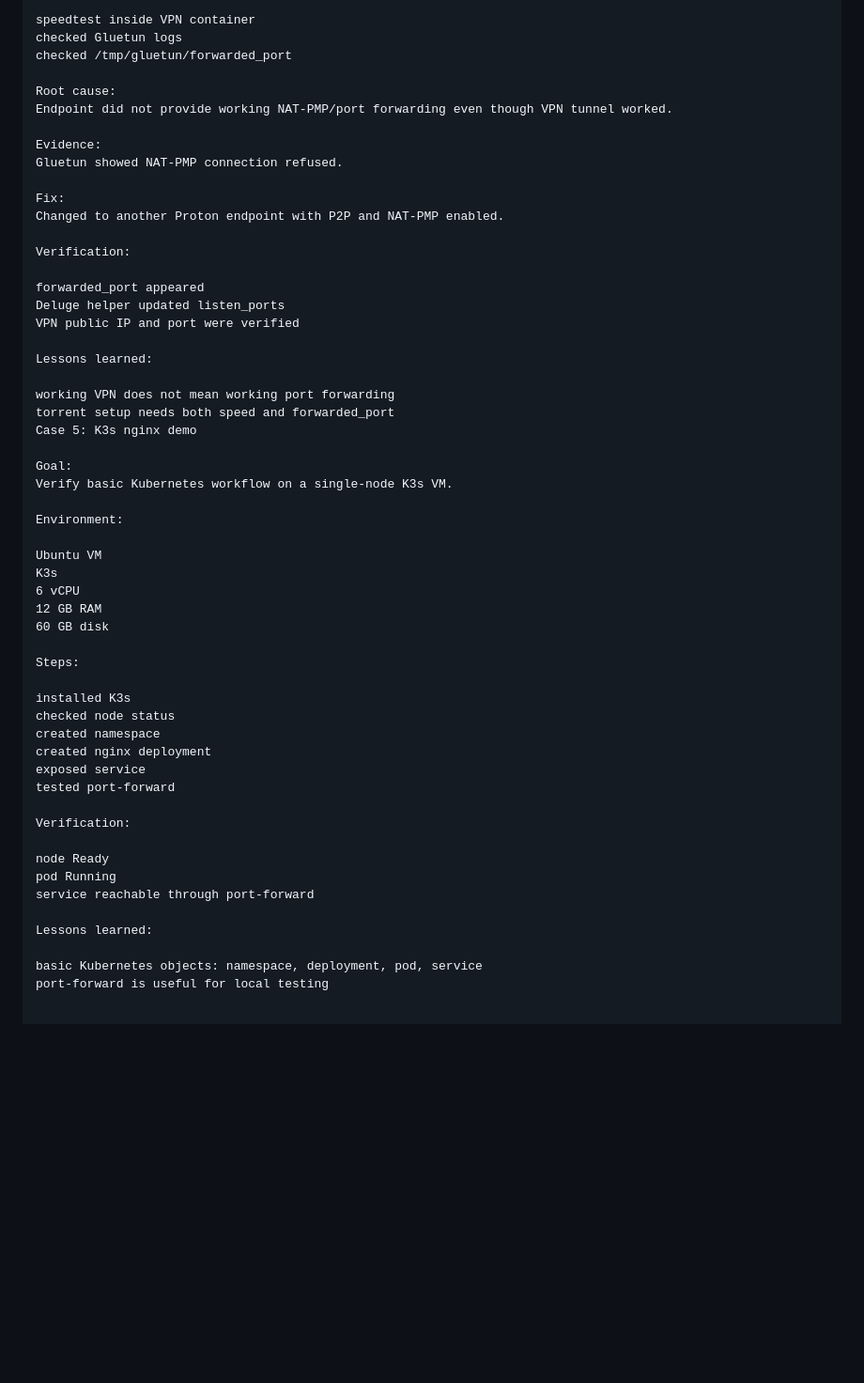
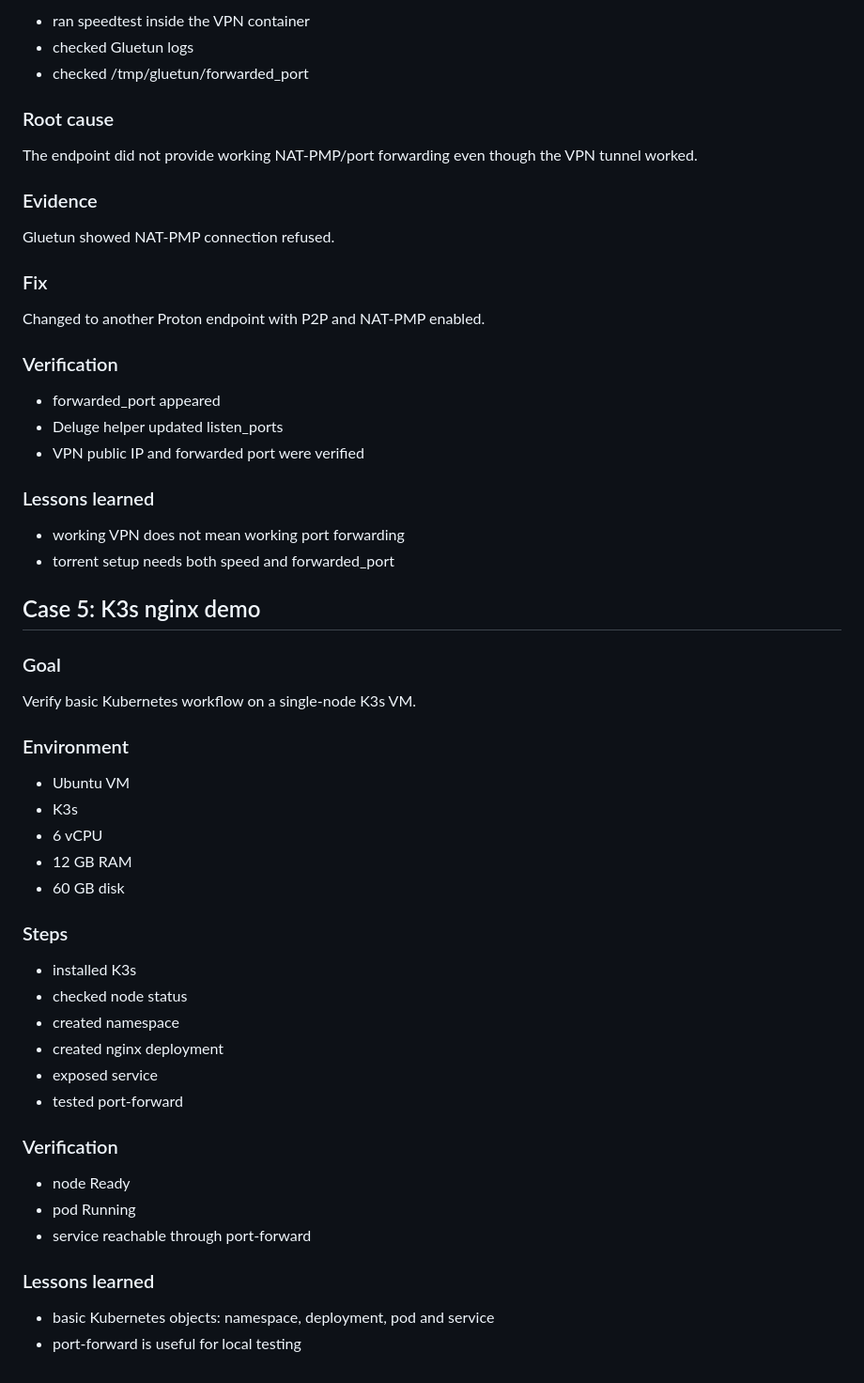
Before and after one commit to MichalHojny/homelab-linux, a Markdown page: docs/troubleshooting-cases.md, the part around one of its changes. Shown at 94% size. Drawn GitHub-style; blank space fills up the shorter version.

Commit message:
Fix troubleshooting case studies markdown

```diff
--- a/docs/troubleshooting-cases.md
+++ b/docs/troubleshooting-cases.md
@@ -128,56 +165,61 @@ Diagnosis:
 
-speedtest inside VPN container
-checked Gluetun logs
-checked /tmp/gluetun/forwarded_port
+- ran speedtest inside the VPN container
+- checked Gluetun logs
+- checked /tmp/gluetun/forwarded_port
 
-Root cause:
-Endpoint did not provide working NAT-PMP/port forwarding even though VPN tunnel worked.
+### Root cause
 
-Evidence:
+The endpoint did not provide working NAT-PMP/port forwarding even though the VPN tunnel worked.
+
+### Evidence
+
 Gluetun showed NAT-PMP connection refused.
 
-Fix:
+### Fix
+
 Changed to another Proton endpoint with P2P and NAT-PMP enabled.
 
-Verification:
+### Verification
 
-forwarded_port appeared
-Deluge helper updated listen_ports
-VPN public IP and port were verified
+- forwarded_port appeared
+- Deluge helper updated listen_ports
+- VPN public IP and forwarded port were verified
 
-Lessons learned:
+### Lessons learned
 
-working VPN does not mean working port forwarding
-torrent setup needs both speed and forwarded_port
-Case 5: K3s nginx demo
+- working VPN does not mean working port forwarding
+- torrent setup needs both speed and forwarded_port
 
-Goal:
+## Case 5: K3s nginx demo
+
+### Goal
+
 Verify basic Kubernetes workflow on a single-node K3s VM.
 
-Environment:
+### Environment
 
-Ubuntu VM
-K3s
-6 vCPU
-12 GB RAM
-60 GB disk
+- Ubuntu VM
+- K3s
+- 6 vCPU
+- 12 GB RAM
+- 60 GB disk
 
-Steps:
+### Steps
 
-installed K3s
-checked node status
-created namespace
-created nginx deployment
-exposed service
-tested port-forward
+- installed K3s
+- checked node status
+- created namespace
+- created nginx deployment
+- exposed service
+- tested port-forward
 
-Verification:
+### Verification
 
-node Ready
-pod Running
-service reachable through port-forward
+- node Ready
+- pod Running
+- service reachable through port-forward
 
-Lessons learned:
+### Lessons learned
 
-basic Kubernetes objects: namespace, deployment, pod, service
-port-forward is useful for local testing
+- basic Kubernetes objects: namespace, deployment, pod and service
+- port-forward is useful for local testing
```
Also changed, not shown: other parts of docs/troubleshooting-cases.md (+100 -63 lines).
